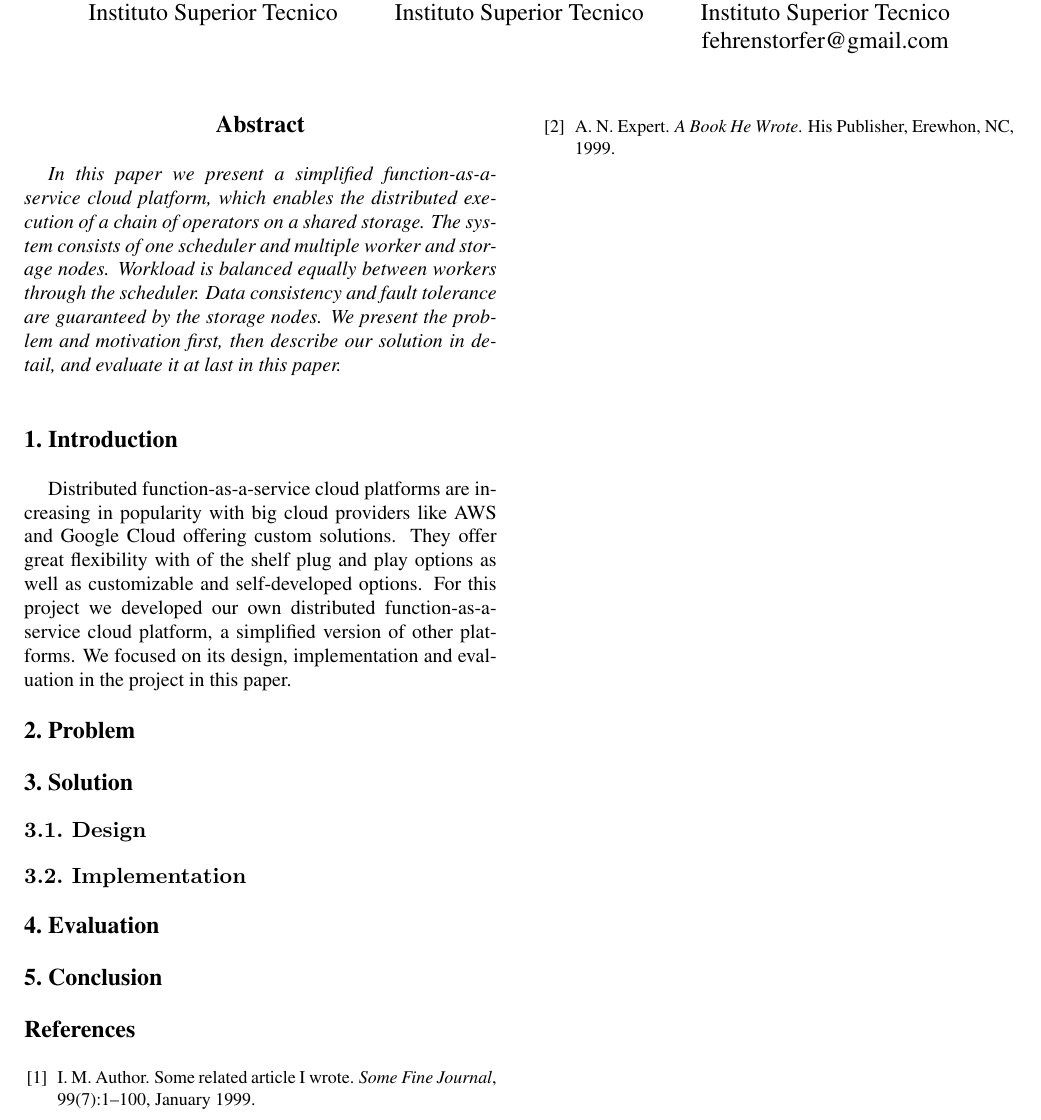
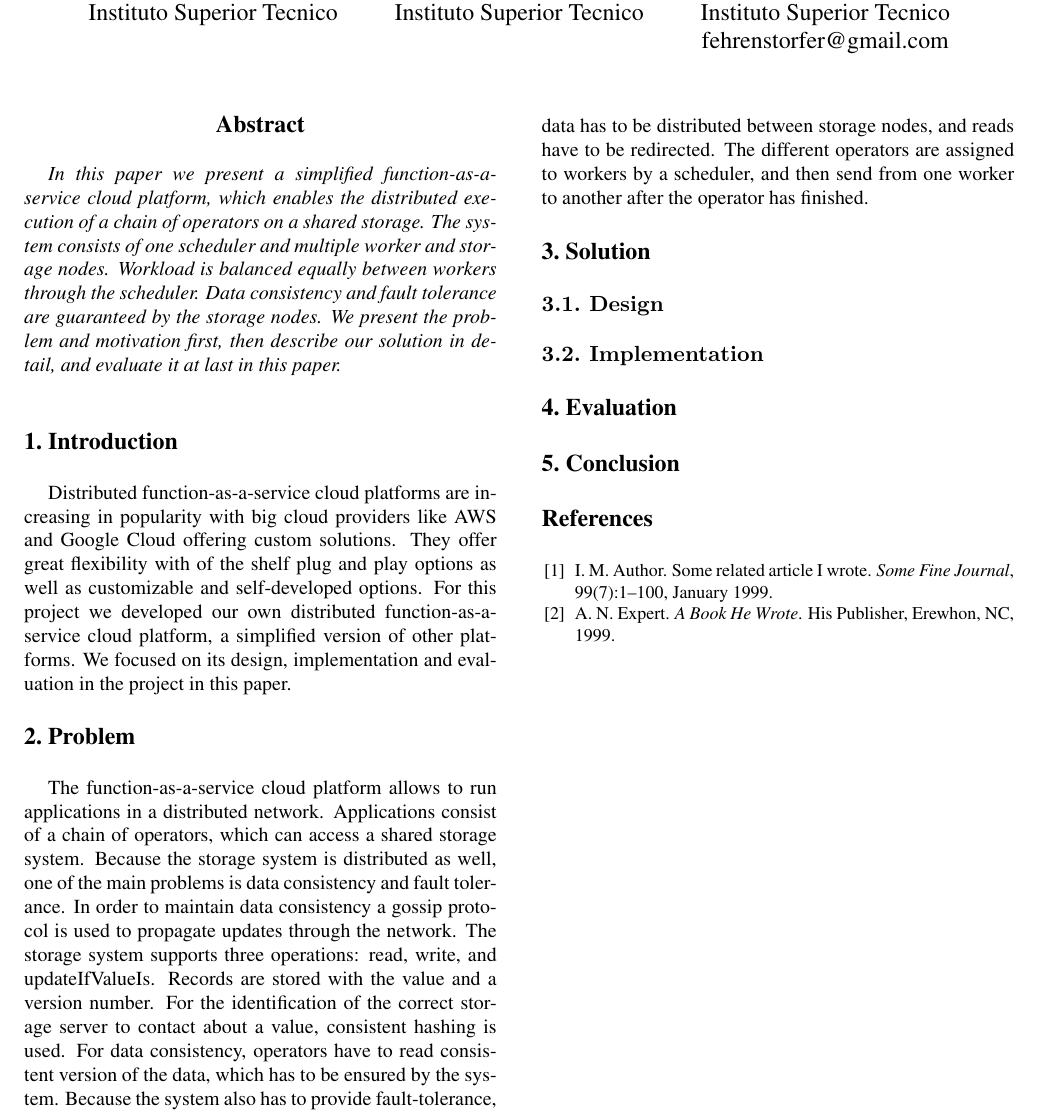
Before and after one commit to M-Crespo99/DIDA-2021, a LaTeX paper (Report/latex8.tex): part of the page, cut so that both start at the same text. Compiled offline with pdfLaTeX.

Commit message:
add problem statement

```diff
--- a/Report/latex8.tex
+++ b/Report/latex8.tex
@@ -54,6 +54,16 @@ We focused on its design, implementation and evaluation in the project in this p
 
 %-------------------------------------------------------------------------
 \Section{Problem}
+The function-as-a-service cloud platform allows to run applications in a distributed network.
+Applications consist of a chain of operators, which can access a shared storage system.
+Because the storage system is distributed as well, one of the main problems is data consistency and fault tolerance.
+In order to maintain data consistency a gossip protocol is used to propagate updates through the network.
+The storage system supports three operations: read, write, and updateIfValueIs.
+Records are stored with the value and a version number.
+For the identification of the correct storage server to contact about a value, consistent hashing is used.
+For data consistency, operators have to read consistent version of the data, which has to be ensured by the system.
+Because the system also has to provide fault-tolerance, data has to be distributed between storage nodes, and reads have to be redirected.
+The different operators are assigned to workers by a scheduler, and then send from one worker to another after the operator has finished.
 
 
 %-------------------------------------------------------------------------
```
Also changed, not shown: Report/latex8.pdf, Report/latex8.tex (2 more changed lines), 2 other files.
